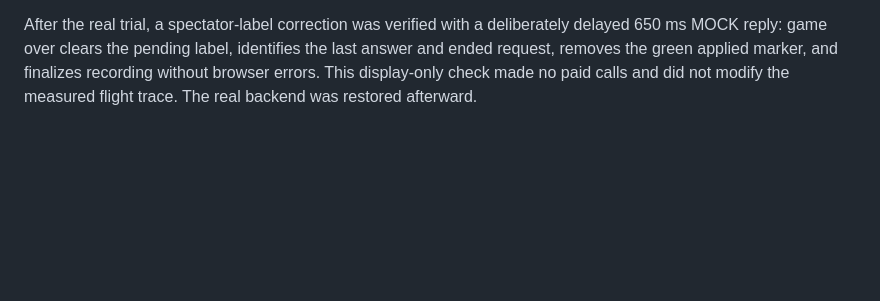
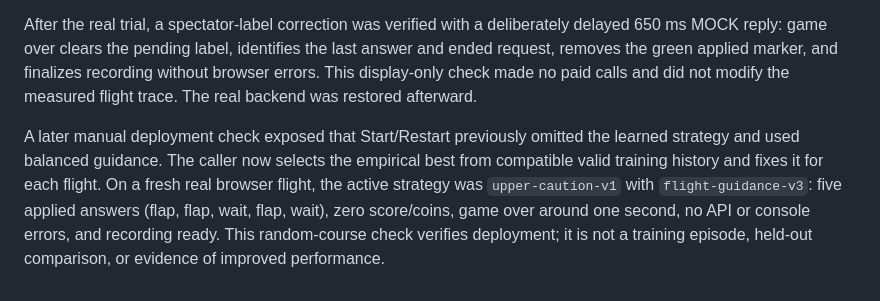
Before and after one commit to Robertzu43/condor-andes-ai, a Markdown page: docs/results/2026-10-13-risk-results.md, the part around the change. Rendered like a GitHub page; blank space fills up the shorter version.

Commit message:
Document live verification of learned manual strategy

```diff
--- a/docs/results/2026-10-13-risk-results.md
+++ b/docs/results/2026-10-13-risk-results.md
@@ -51,3 +51,5 @@ python scripts/plot-learning.py docs/results/2026-10-13-risk-experiment.json doc
 All 81 application tests and the build pass. Independent review approved the changes and the ridge-envelope correction. The mock batch and real batch finalized recording; the real recording remains available in its open app tab. No separately downloaded real video was inspected because of the in-app browser's previously recorded download limitation. Hosted model weights were unchanged.
 
 After the real trial, a spectator-label correction was verified with a deliberately delayed 650 ms MOCK reply: game over clears the pending label, identifies the last answer and ended request, removes the green applied marker, and finalizes recording without browser errors. This display-only check made no paid calls and did not modify the measured flight trace. The real backend was restored afterward.
+
+A later manual deployment check exposed that Start/Restart previously omitted the learned strategy and used balanced guidance. The caller now selects the empirical best from compatible valid training history and fixes it for each flight. On a fresh real browser flight, the active strategy was `upper-caution-v1` with `flight-guidance-v3`: five applied answers (flap, flap, wait, flap, wait), zero score/coins, game over around one second, no API or console errors, and recording ready. This random-course check verifies deployment; it is not a training episode, held-out comparison, or evidence of improved performance.
```
